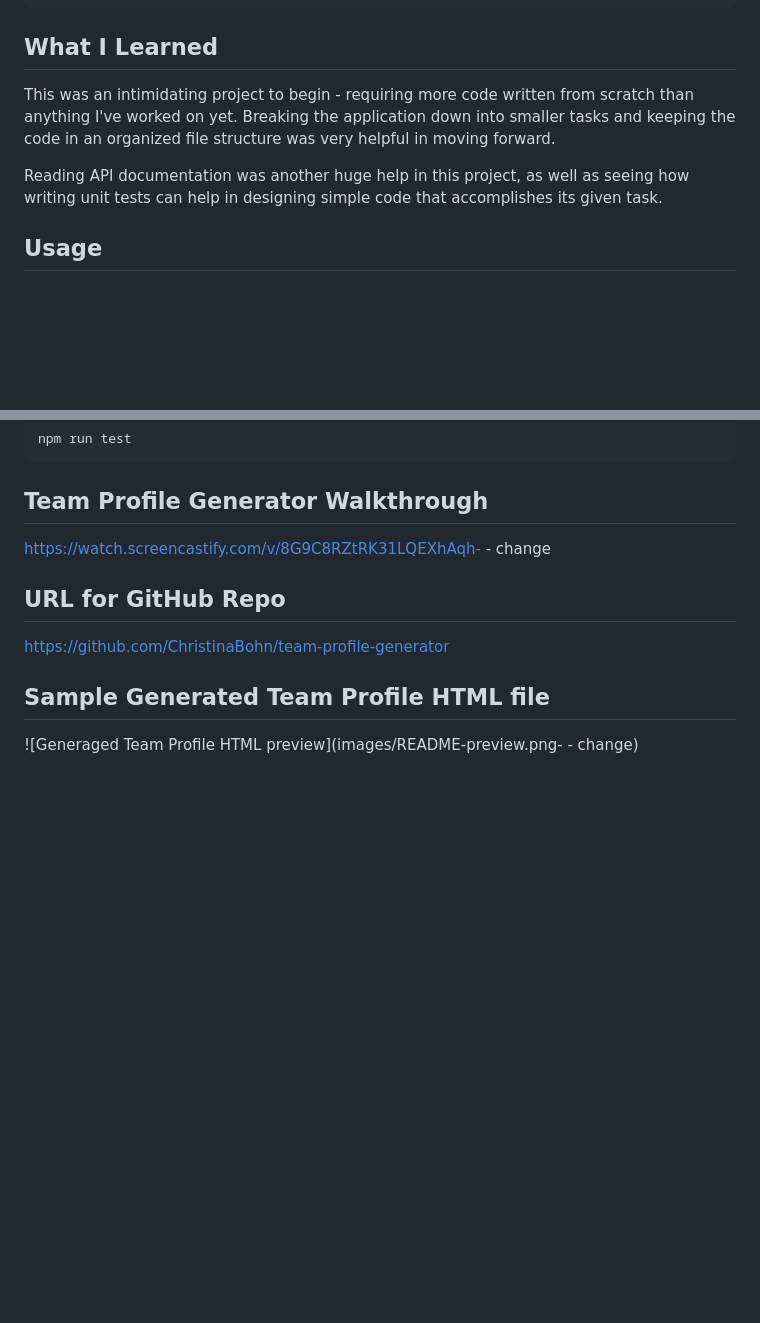
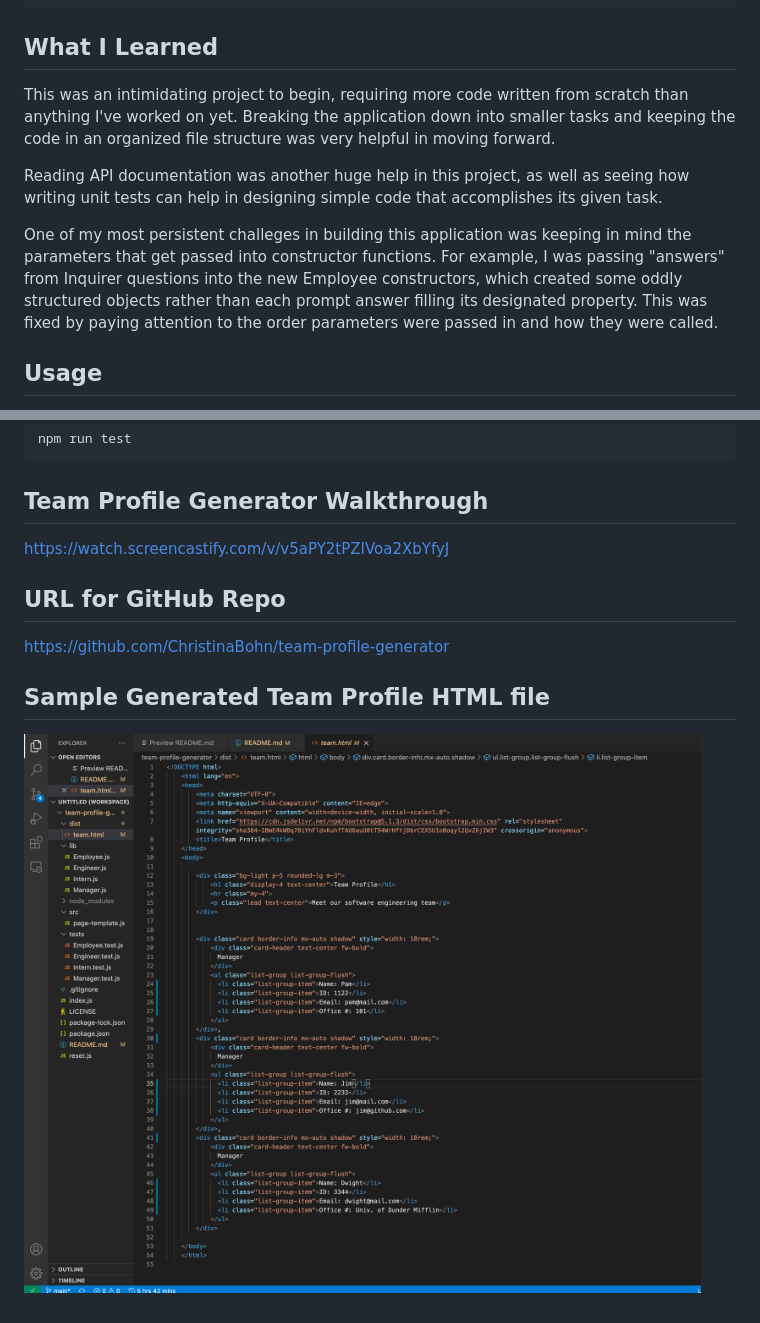
Before and after one commit to ChristinaBohn/team-profile-generator, a Markdown page: README.md, 2 parts joined by grey strips. GitHub-like rendering; pictures changed too: images/team-profile-preview.png (added); blank space fills up the shorter version.

Commit message:
Added walkthrough video and preview image to README.md

```diff
--- a/README.md
+++ b/README.md
@@ -18,10 +18,11 @@ This is a command-line application that will allow users to input information ab
 
 ## What I Learned
 
-This was an intimidating project to begin - requiring more code written from scratch than anything I've worked on yet. Breaking the application down into smaller tasks and keeping the code in an organized file structure was very helpful in moving forward.
+This was an intimidating project to begin, requiring more code written from scratch than anything I've worked on yet. Breaking the application down into smaller tasks and keeping the code in an organized file structure was very helpful in moving forward.
 
 Reading API documentation was another huge help in this project, as well as seeing how writing unit tests can help in designing simple code that accomplishes its given task.
 
+One of my most persistent challeges in building this application was keeping in mind the parameters that get passed into constructor functions. For example, I was passing "answers" from Inquirer questions into the new Employee constructors, which created some oddly structured objects rather than each prompt answer filling its designated property. This was fixed by paying attention to the order parameters were passed in and how they were called.
 
 ## Usage
 
@@ -46,7 +47,7 @@ npm run test
 
 ## Team Profile Generator Walkthrough
 
-https://watch.screencastify.com/v/8G9C8RZtRK31LQEXhAqh- - change
+https://watch.screencastify.com/v/v5aPY2tPZIVoa2XbYfyJ
 
 ## URL for GitHub Repo
 
@@ -54,4 +55,4 @@ https://github.com/ChristinaBohn/team-profile-generator
 
 ## Sample Generated Team Profile HTML file
 
-![Generaged Team Profile HTML preview](images/README-preview.png- - change)
+![Generaged Team Profile HTML preview](images/team-profile-preview.png)
```
Also changed, not shown: 3 other files.
